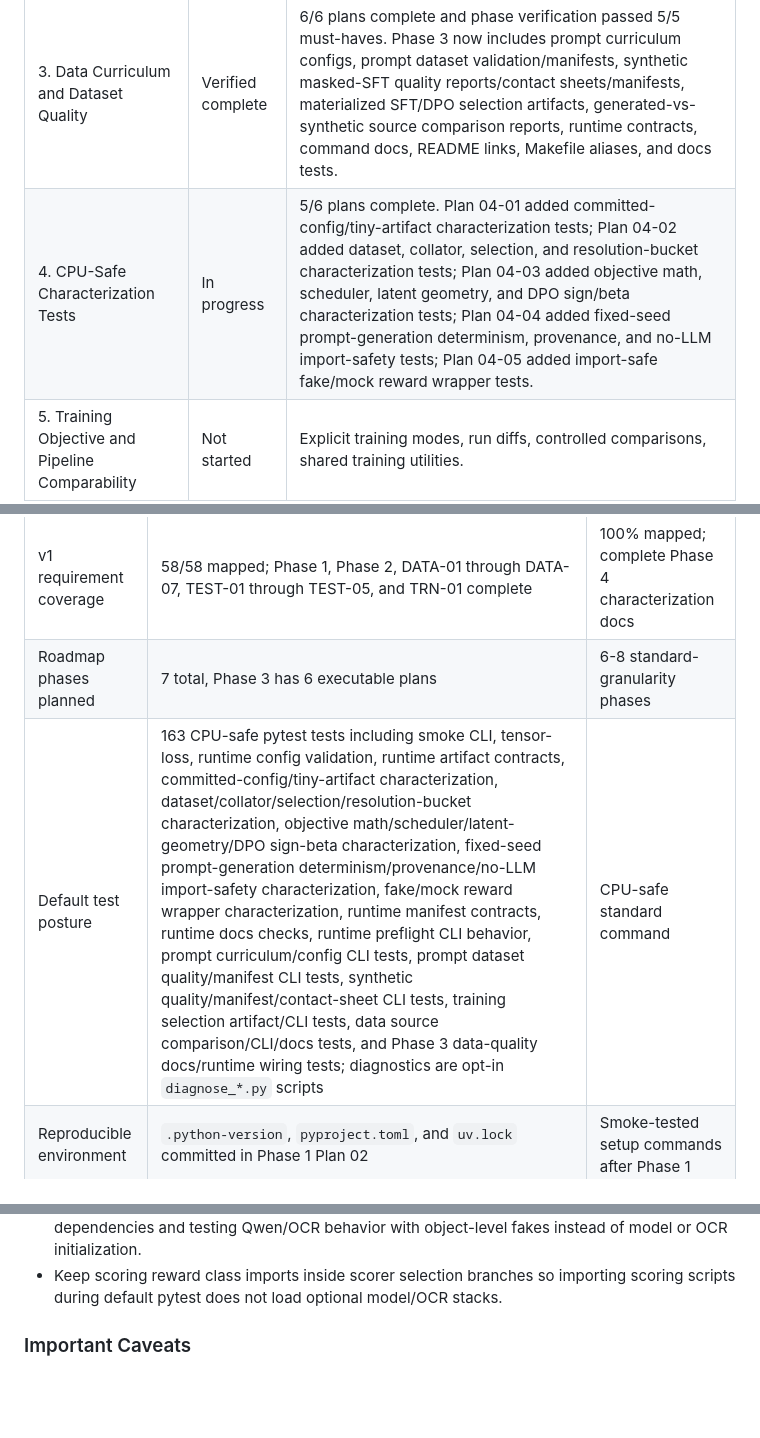
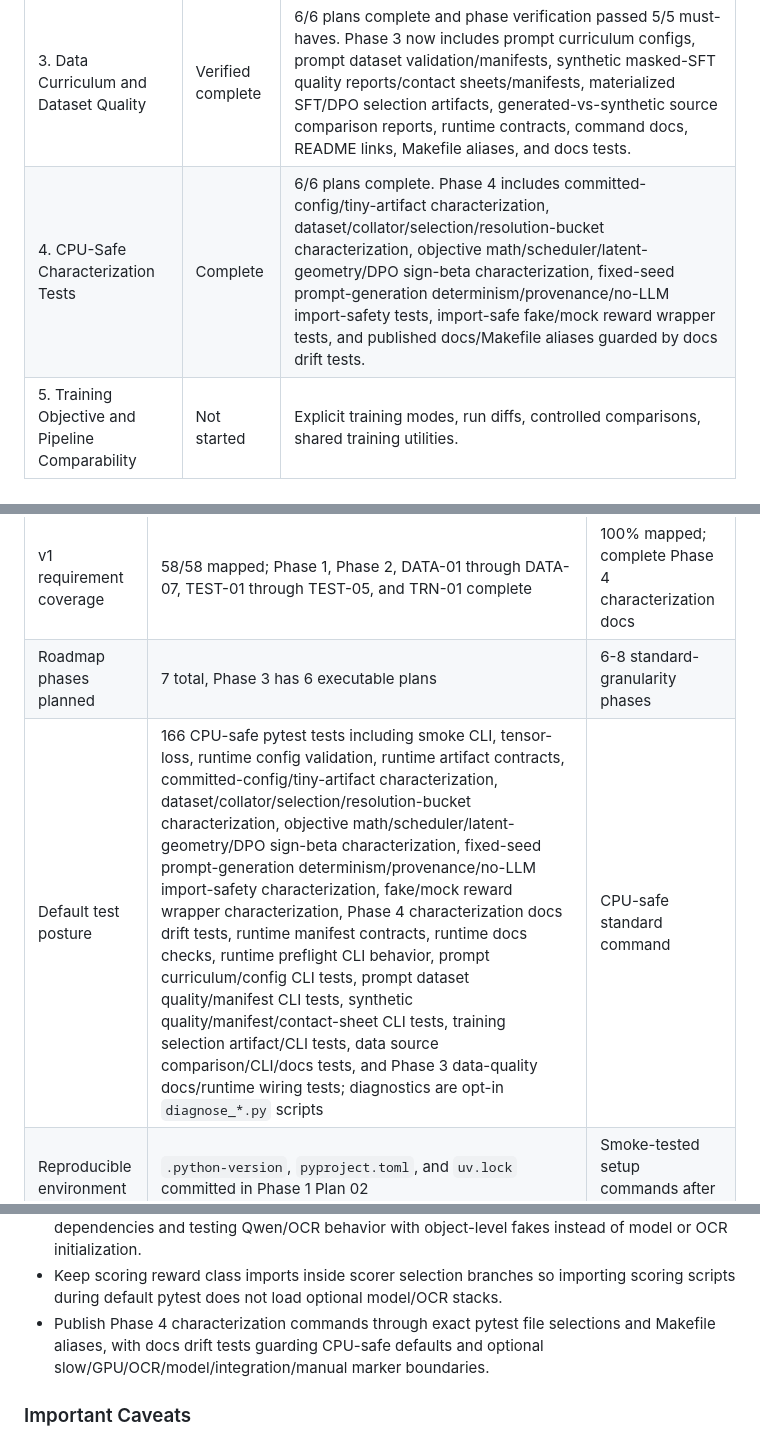
Before and after one commit to outrun32/diffusion-text-tuner, a Markdown page: .planning/STATE.md, 3 parts joined by grey strips. Rendered like a GitHub page; blank space fills up the shorter version.

```diff
--- a/.planning/STATE.md
+++ b/.planning/STATE.md
@@ -42,7 +42,7 @@ progress:
 | 1. Execution Surface and Pipeline Inventory | Verified complete | 4/4 plans complete and phase verification passed 12/12 must-haves. |
 | 2. Runtime Contracts and Run Provenance | Verified complete | 5/5 plans complete and phase verification passed 5/5 must-haves. Shared config validation, canonical paths, artifact validators, runtime contract docs, local manifests, trainer loader wiring, manifest CLI, runtime preflight CLI, config-family docs, and Makefile/README command surfaces are in place. |
 | 3. Data Curriculum and Dataset Quality | Verified complete | 6/6 plans complete and phase verification passed 5/5 must-haves. Phase 3 now includes prompt curriculum configs, prompt dataset validation/manifests, synthetic masked-SFT quality reports/contact sheets/manifests, materialized SFT/DPO selection artifacts, generated-vs-synthetic source comparison reports, runtime contracts, command docs, README links, Makefile aliases, and docs tests. |
-| 4. CPU-Safe Characterization Tests | In progress | 5/6 plans complete. Plan 04-01 added committed-config/tiny-artifact characterization tests; Plan 04-02 added dataset, collator, selection, and resolution-bucket characterization tests; Plan 04-03 added objective math, scheduler, latent geometry, and DPO sign/beta characterization tests; Plan 04-04 added fixed-seed prompt-generation determinism, provenance, and no-LLM import-safety tests; Plan 04-05 added import-safe fake/mock reward wrapper tests. |
+| 4. CPU-Safe Characterization Tests | Complete | 6/6 plans complete. Phase 4 includes committed-config/tiny-artifact characterization, dataset/collator/selection/resolution-bucket characterization, objective math/scheduler/latent-geometry/DPO sign-beta characterization, fixed-seed prompt-generation determinism/provenance/no-LLM import-safety tests, import-safe fake/mock reward wrapper tests, and published docs/Makefile aliases guarded by docs drift tests. |
 | 5. Training Objective and Pipeline Comparability | Not started | Explicit training modes, run diffs, controlled comparisons, shared training utilities. |
 | 6. Reward and Evaluation Validity | Not started | Canonical rewards, held-out eval, diagnostic/gold checks, thesis outputs. |
 | 7. Moderate Structure and Extension Cleanup | Not started | Safe file structure cleanup, importable modules, extension seams. |
@@ -53,7 +53,7 @@ progress:
 |--------|---------|--------|
 | v1 requirement coverage | 58/58 mapped; Phase 1, Phase 2, DATA-01 through DATA-07, TEST-01 through TEST-05, and TRN-01 complete | 100% mapped; complete Phase 4 characterization docs |
 | Roadmap phases planned | 7 total, Phase 3 has 6 executable plans | 6-8 standard-granularity phases |
-| Default test posture | 163 CPU-safe pytest tests including smoke CLI, tensor-loss, runtime config validation, runtime artifact contracts, committed-config/tiny-artifact characterization, dataset/collator/selection/resolution-bucket characterization, objective math/scheduler/latent-geometry/DPO sign-beta characterization, fixed-seed prompt-generation determinism/provenance/no-LLM import-safety characterization, fake/mock reward wrapper characterization, runtime manifest contracts, runtime docs checks, runtime preflight CLI behavior, prompt curriculum/config CLI tests, prompt dataset quality/manifest CLI tests, synthetic quality/manifest/contact-sheet CLI tests, training selection artifact/CLI tests, data source comparison/CLI/docs tests, and Phase 3 data-quality docs/runtime wiring tests; diagnostics are opt-in `diagnose_*.py` scripts | CPU-safe standard command |
+| Default test posture | 166 CPU-safe pytest tests including smoke CLI, tensor-loss, runtime config validation, runtime artifact contracts, committed-config/tiny-artifact characterization, dataset/collator/selection/resolution-bucket characterization, objective math/scheduler/latent-geometry/DPO sign-beta characterization, fixed-seed prompt-generation determinism/provenance/no-LLM import-safety characterization, fake/mock reward wrapper characterization, Phase 4 characterization docs drift tests, runtime manifest contracts, runtime docs checks, runtime preflight CLI behavior, prompt curriculum/config CLI tests, prompt dataset quality/manifest CLI tests, synthetic quality/manifest/contact-sheet CLI tests, training selection artifact/CLI tests, data source comparison/CLI/docs tests, and Phase 3 data-quality docs/runtime wiring tests; diagnostics are opt-in `diagnose_*.py` scripts | CPU-safe standard command |
 | Reproducible environment | `.python-version`, `pyproject.toml`, and `uv.lock` committed in Phase 1 Plan 02 | Smoke-tested setup commands after Phase 1 |
 | Run tracking | Local file-backed manifests with immutable config snapshots, secret-safe reproducibility metadata, trainer config-loader wiring, CPU-safe preflight reports, config-family docs, README/Makefile command aliases, prompt-side dataset manifests, synthetic quality dataset manifests, selection summary manifests, generated-vs-synthetic comparison reports, and Phase 3 runtime/docs command wiring | Extend characterization coverage during Phase 4 |
 
@@ -110,6 +110,7 @@ progress:
 - Use fixed-seed prompt generation signatures and lightweight fakes to characterize curriculum allocation, stage metadata, stage-family text policies, config-driven record provenance, and no-LLM import safety without loading model backends.
 - Keep reward wrappers import-safe by lazy-loading Paddle/PaddleOCR/Transformers/Qwen dependencies and testing Qwen/OCR behavior with object-level fakes instead of model or OCR initialization.
 - Keep scoring reward class imports inside scorer selection branches so importing scoring scripts during default pytest does not load optional model/OCR stacks.
+- Publish Phase 4 characterization commands through exact pytest file selections and Makefile aliases, with docs drift tests guarding CPU-safe defaults and optional slow/GPU/OCR/model/integration/manual marker boundaries.
 
 ### Important Caveats
 
```
Also changed, not shown: other parts of .planning/STATE.md (+12 -12 lines), .planning/ROADMAP.md (+3 -3 lines), 1 other file.
